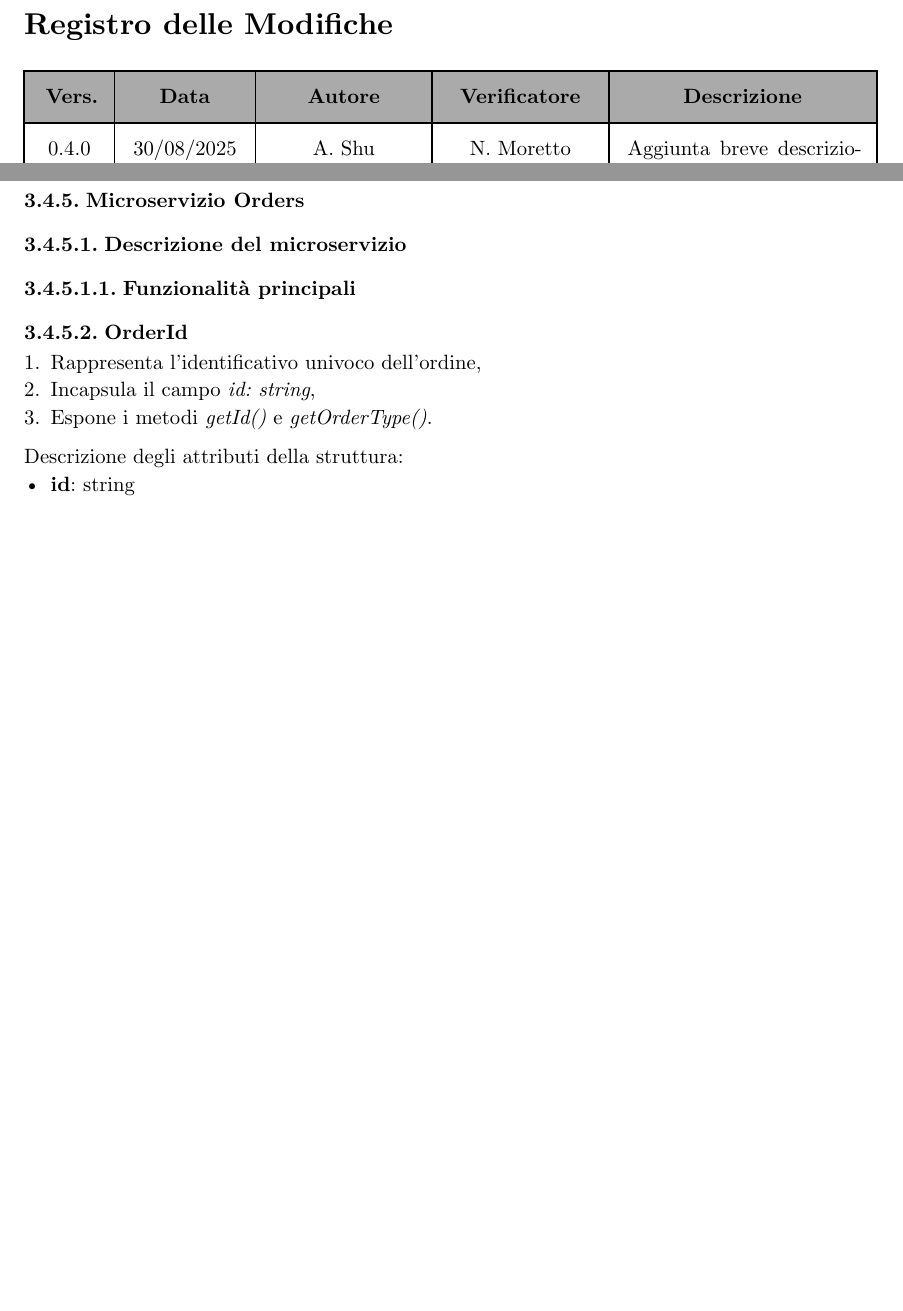
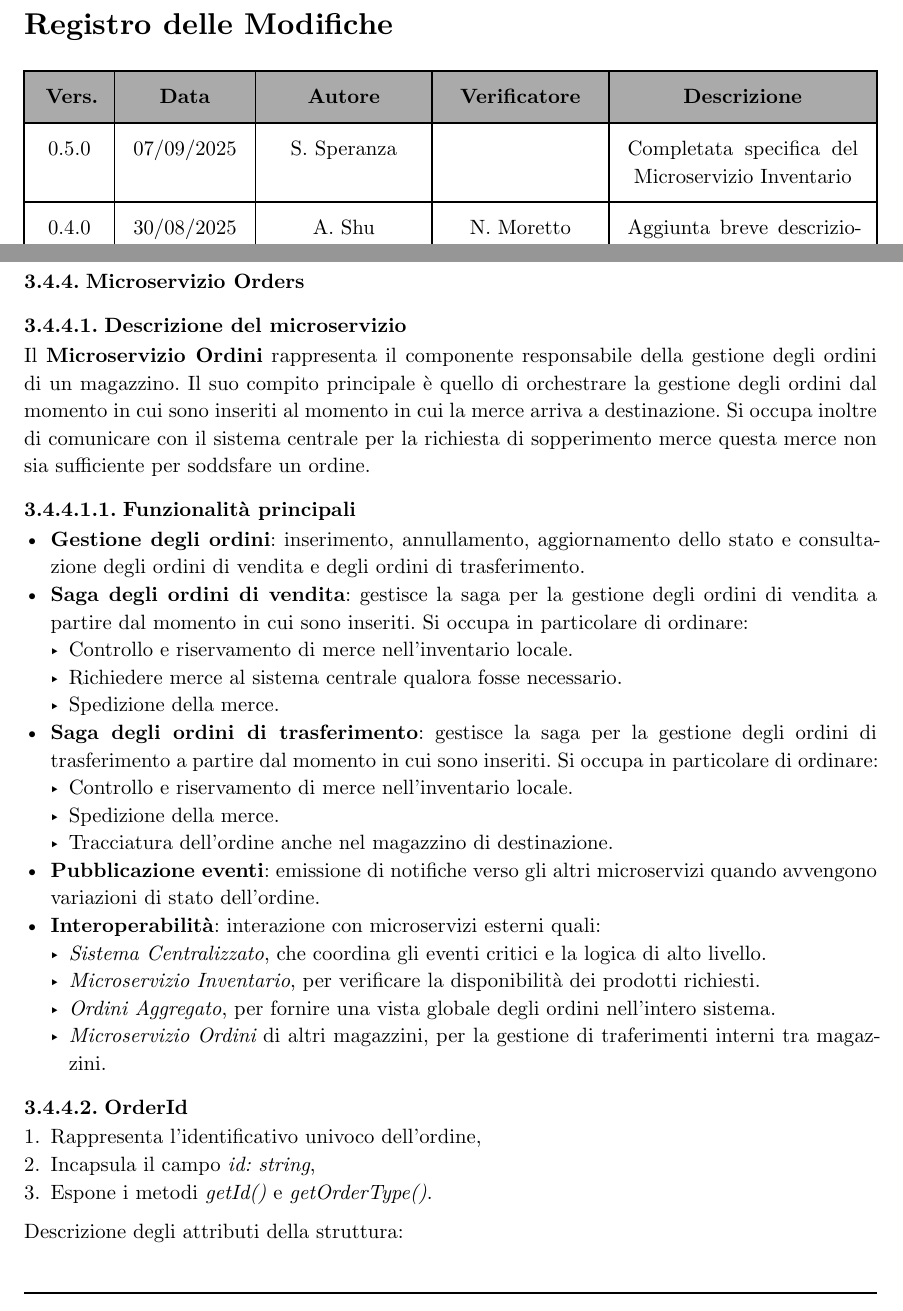
Before and after one commit to teamcodealchemists/docs, a Typst document (documents/pb/ST.typ): two parts of pages 2 and 34 of 67, joined at a grey line, cut so that both start at the same text, the shorter picture padded with empty space. Compiled offline with Typst 0.15.

Commit message:
aggiunti: descrizione e funzionalità principali del servizio ordini

```diff
--- a/documents/pb/ST.typ
+++ b/documents/pb/ST.typ
@@ -29,6 +29,18 @@
 
 #let voci_registro = (
   /* formato:  [text],  OPPURE  "text",  */
+
+  /*[0.6.0],
+  [08/09/2025],
+  [S. Speranza],
+  [],
+  [Completata specifica del Microservizio Ordini],*/
+
+  [0.5.0],
+  [07/09/2025],
+  [S. Speranza],
+  [],
+  [Completata specifica del Microservizio Inventario],
 
   [0.4.0],
   [30/08/2025],
@@ -1302,7 +1314,26 @@ E può invocare le seguenti funzioni:
 === Microservizio Orders
 // Breve spiegazione + Immagine
 ==== Descrizione del microservizio
+
+Il *Microservizio Ordini* rappresenta il componente responsabile della gestione degli ordini di un magazzino.
+Il suo compito principale è quello di orchestrare la gestione degli ordini dal momento in cui sono inseriti al momento in cui la merce arriva a destinazione. Si occupa inoltre di comunicare con il sistema centrale per la richiesta di sopperimento merce questa merce non sia sufficiente per soddsfare un ordine.
 ===== Funzionalità principali
+- *Gestione degli ordini*: inserimento, annullamento, aggiornamento dello stato e consultazione degli ordini di vendita e degli ordini di trasferimento.
+- *Saga degli ordini di vendita*: gestisce la saga per la gestione degli ordini di vendita a partire dal momento in cui sono inseriti. Si occupa in particolare di ordinare:
+  - Controllo e riservamento di merce nell'inventario locale.
+  - Richiedere merce al sistema centrale qualora fosse necessario.
+  - Spedizione della merce.
+- *Saga degli ordini di trasferimento*: gestisce la saga per la gestione degli ordini di trasferimento a partire dal momento in cui sono inseriti. Si occupa in particolare di ordinare:
+  - Controllo e riservamento di merce nell'inventario locale.
+  - Spedizione della merce.
+  - Tracciatura dell'ordine anche nel magazzino di destinazione.
+- *Pubblicazione eventi*: emissione di notifiche verso gli altri microservizi quando avvengono variazioni di stato dell'ordine.
+- *Interoperabilità*: interazione con microservizi esterni quali:
+  - _Sistema Centralizzato_, che coordina gli eventi critici e la logica di alto livello.
+  - _Microservizio Inventario_, per verificare la disponibilità dei prodotti richiesti.
+  - _Ordini Aggregato_, per fornire una vista globale degli ordini nell'intero sistema.
+  - _Microservizio Ordini_ di altri magazzini, per la gestione di traferimenti interni tra magazzini.
+
 ==== OrderId
  + Rappresenta l’identificativo univoco dell’ordine,
  + Incapsula il campo _id: string_,
```
Also changed, not shown: documents/pb/ST.typ (4 more changed lines).
